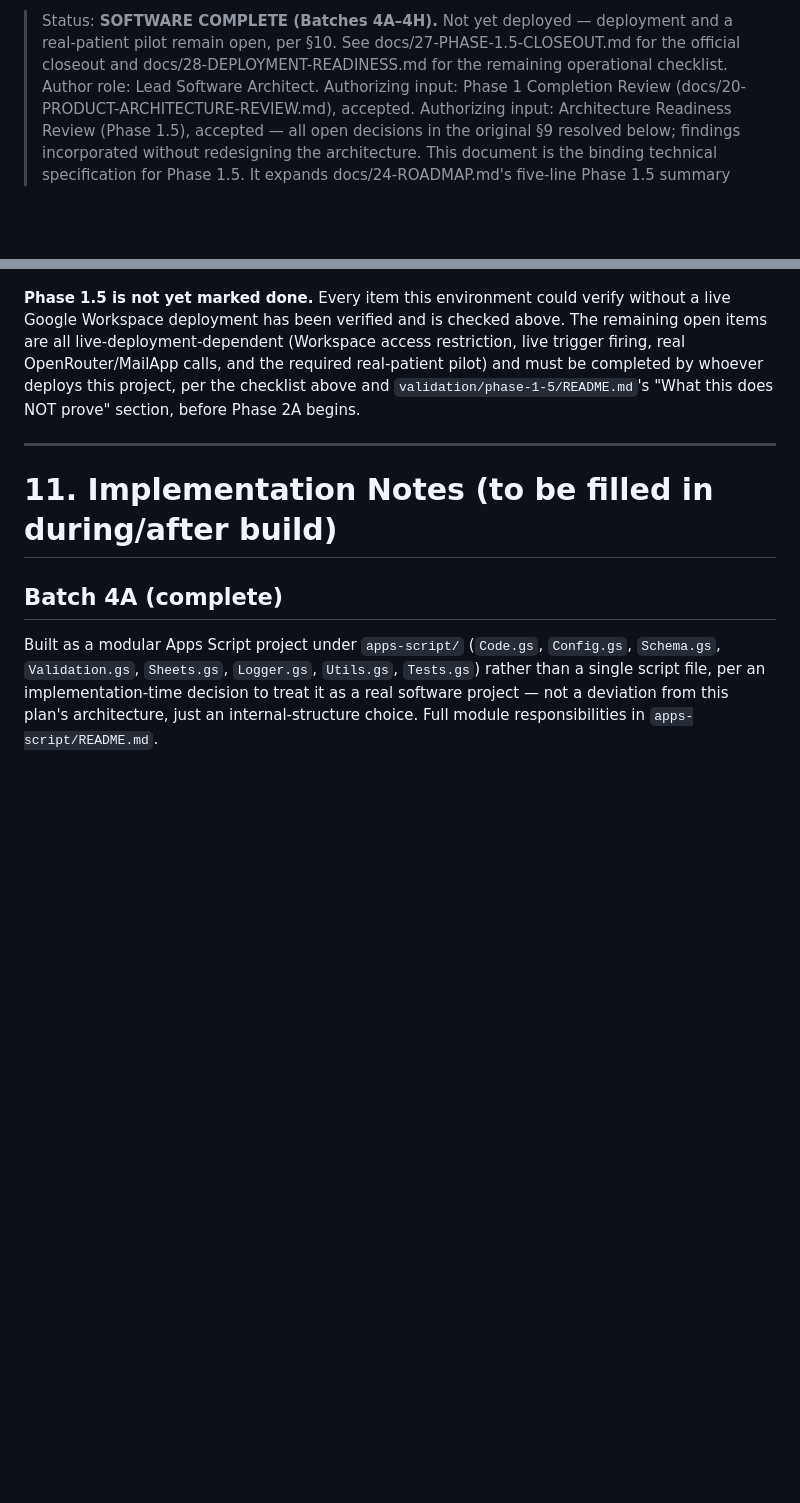
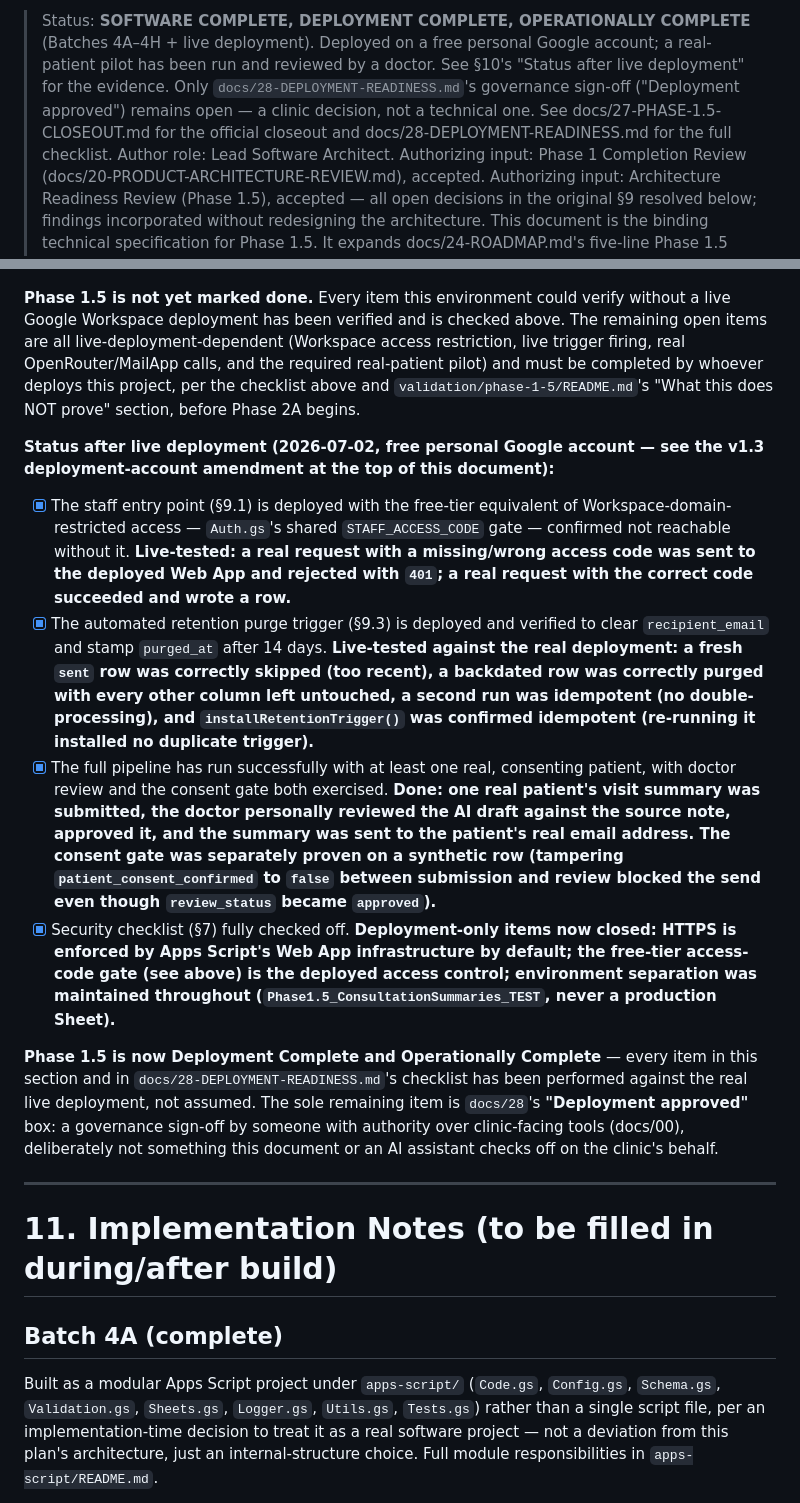
Before and after one commit to ihkarise/Wise-Website-work-, a Markdown page: docs/25-PHASE-1.5-TECHNICAL-PLAN.md, 2 parts joined by grey strips. GitHub-like rendering; blank space fills up the shorter version.

```diff
--- a/docs/25-PHASE-1.5-TECHNICAL-PLAN.md
+++ b/docs/25-PHASE-1.5-TECHNICAL-PLAN.md
@@ -3,8 +3,12 @@
 
-> Status: **SOFTWARE COMPLETE (Batches 4A–4H).** Not yet deployed —
-> deployment and a real-patient pilot remain open, per §10. See
+> Status: **SOFTWARE COMPLETE, DEPLOYMENT COMPLETE, OPERATIONALLY COMPLETE**
+> (Batches 4A–4H + live deployment). Deployed on a free personal Google
+> account; a real-patient pilot has been run and reviewed by a doctor. See
+> §10's "Status after live deployment" for the evidence. Only
+> `docs/28-DEPLOYMENT-READINESS.md`'s governance sign-off ("Deployment
+> approved") remains open — a clinic decision, not a technical one. See
 > docs/27-PHASE-1.5-CLOSEOUT.md for the official closeout and
-> docs/28-DEPLOYMENT-READINESS.md for the remaining operational checklist.
+> docs/28-DEPLOYMENT-READINESS.md for the full checklist.
 > Author role: Lead Software Architect.
 > Authorizing input: Phase 1 Completion Review (docs/20-PRODUCT-ARCHITECTURE-REVIEW.md), accepted.
 > Authorizing input: Architecture Readiness Review (Phase 1.5), accepted — all open
@@ -471,6 +475,44 @@ the required real-patient pilot) and must be completed by whoever deploys this
 project, per the checklist above and `validation/phase-1-5/README.md`'s
 "What this does NOT prove" section, before Phase 2A begins.
 
+**Status after live deployment (2026-07-02, free personal Google account —
+see the v1.3 deployment-account amendment at the top of this document):**
+
+- [x] The staff entry point (§9.1) is deployed with the free-tier equivalent
+      of Workspace-domain-restricted access — `Auth.gs`'s shared
+      `STAFF_ACCESS_CODE` gate — confirmed not reachable without it. **Live-tested:
+      a real request with a missing/wrong access code was sent to the deployed
+      Web App and rejected with `401`; a real request with the correct code
+      succeeded and wrote a row.**
+- [x] The automated retention purge trigger (§9.3) is deployed and verified to
+      clear `recipient_email` and stamp `purged_at` after 14 days. **Live-tested
+      against the real deployment: a fresh `sent` row was correctly skipped
+      (too recent), a backdated row was correctly purged with every other
+      column left untouched, a second run was idempotent (no
+      double-processing), and `installRetentionTrigger()` was confirmed
+      idempotent (re-running it installed no duplicate trigger).**
+- [x] The full pipeline has run successfully with at least one real, consenting
+      patient, with doctor review and the consent gate both exercised. **Done:
+      one real patient's visit summary was submitted, the doctor personally
+      reviewed the AI draft against the source note, approved it, and the
+      summary was sent to the patient's real email address. The consent gate
+      was separately proven on a synthetic row (tampering
+      `patient_consent_confirmed` to `false` between submission and review
+      blocked the send even though `review_status` became `approved`).**
+- [x] Security checklist (§7) fully checked off. **Deployment-only items now
+      closed: HTTPS is enforced by Apps Script's Web App infrastructure by
+      default; the free-tier access-code gate (see above) is the deployed
+      access control; environment separation was maintained throughout
+      (`Phase1.5_ConsultationSummaries_TEST`, never a production Sheet).**
+
+**Phase 1.5 is now Deployment Complete and Operationally Complete** — every
+item in this section and in `docs/28-DEPLOYMENT-READINESS.md`'s checklist has
+been performed against the real live deployment, not assumed. The sole
+remaining item is `docs/28`'s **"Deployment approved"** box: a governance
+sign-off by someone with authority over clinic-facing tools (docs/00),
+deliberately not something this document or an AI assistant checks off on the
+clinic's behalf.
+
 ---
 
 # 11. Implementation Notes (to be filled in during/after build)
```
Also changed, not shown: other parts of docs/25-PHASE-1.5-TECHNICAL-PLAN.md (+1 -1 lines), CHANGELOG.md (+29 -0 lines), docs/28-DEPLOYMENT-READINESS.md (+51 -55 lines).
